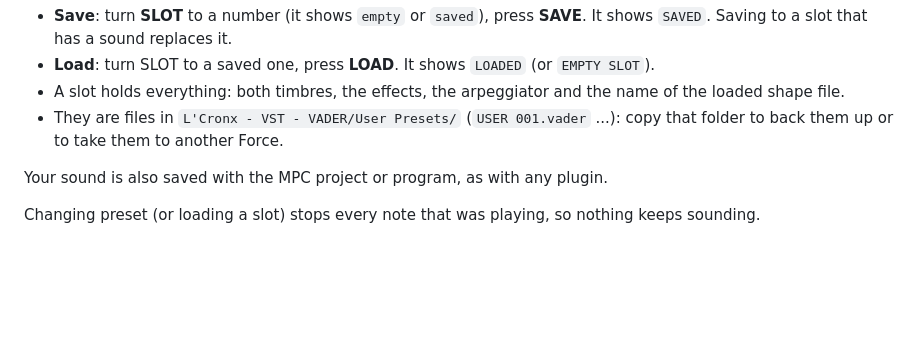
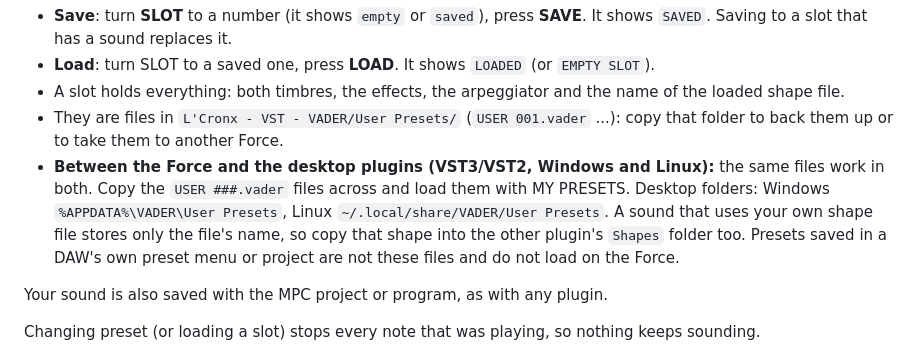
Before and after one commit to sunskiefer/VADER, a Markdown page: docs/USER_GUIDE.md, the part around the change. Rendered like a GitHub page; blank space fills up the shorter version.

```diff
--- a/docs/USER_GUIDE.md
+++ b/docs/USER_GUIDE.md
@@ -398,6 +398,11 @@ A preset keeps what you are editing (timbre, corner), the ALT switch, the file a
 - A slot holds everything: both timbres, the effects, the arpeggiator and the name of the loaded shape file.
 - They are files in `L'Cronx - VST - VADER/User Presets/` (`USER 001.vader` ...): copy that folder to back them up
   or to take them to another Force.
+- **Between the Force and the desktop plugins (VST3/VST2, Windows and Linux):** the same files work in both. Copy the
+  `USER ###.vader` files across and load them with MY PRESETS. Desktop folders: Windows `%APPDATA%\VADER\User Presets`,
+  Linux `~/.local/share/VADER/User Presets`. A sound that uses your own shape file stores only the file's name, so copy
+  that shape into the other plugin's `Shapes` folder too. Presets saved in a DAW's own preset menu or project are not
+  these files and do not load on the Force.
 
 Your sound is also saved with the MPC project or program, as with any plugin.
 
```
Also changed, not shown: README.md (+3 -0 lines), docs/DESKTOP.md (+11 -0 lines).
